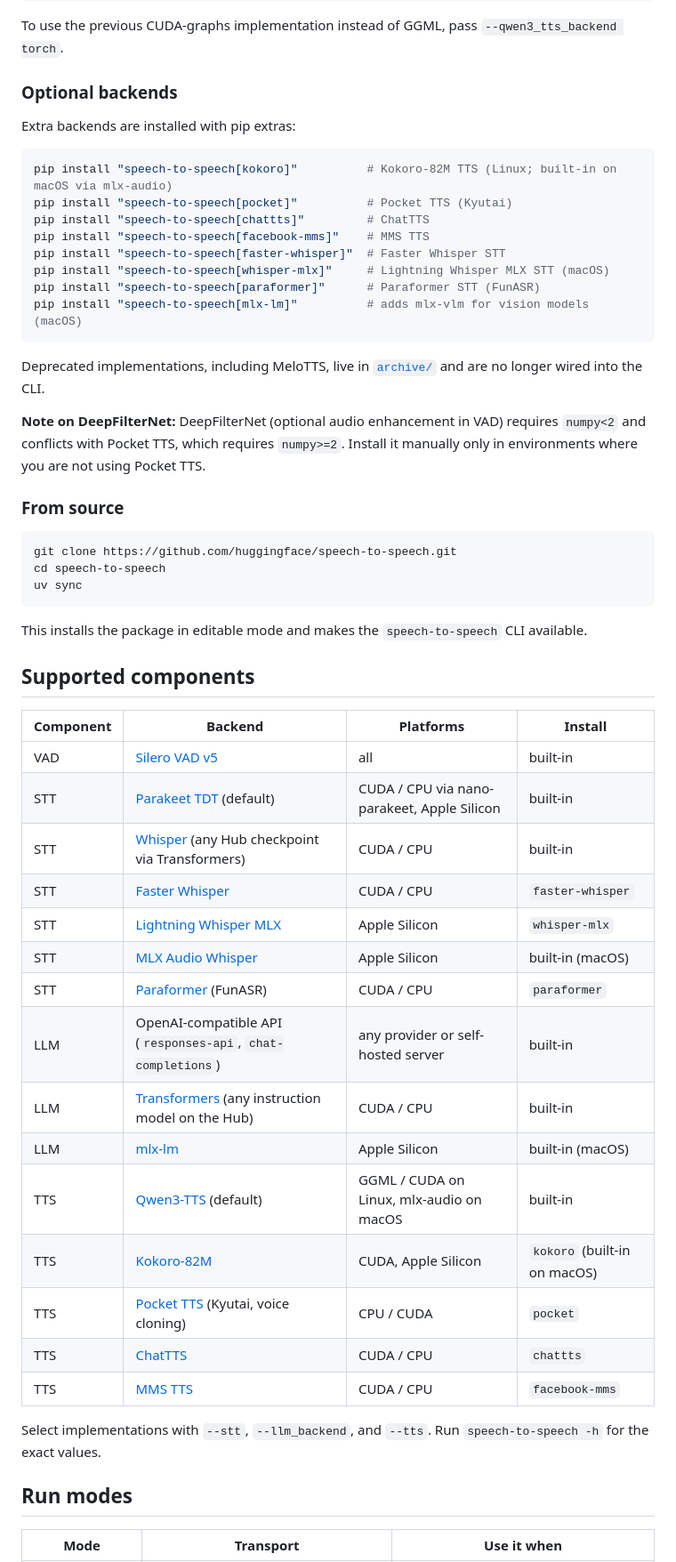
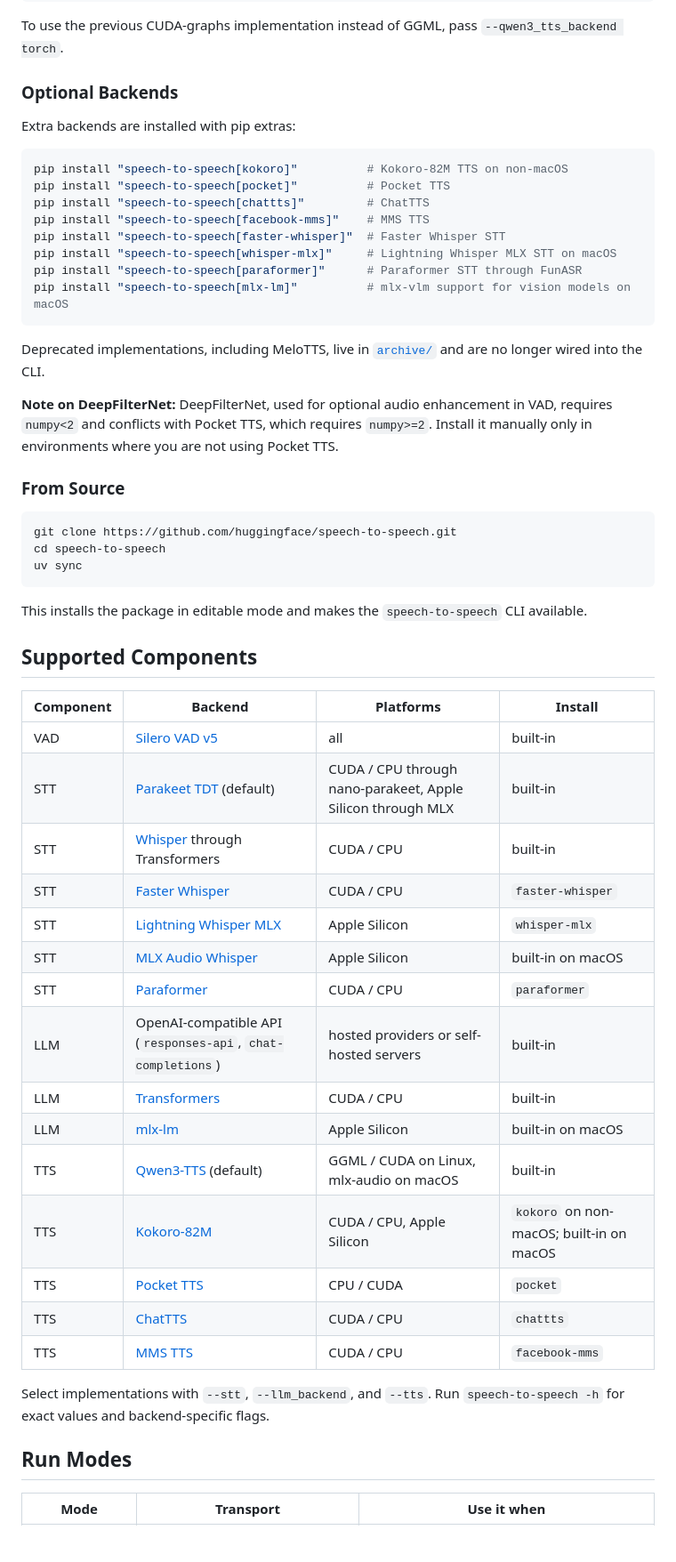
Before and after one commit to JavidAAA/Convert_Speech, a Markdown page: README.md, the part around one of its changes. Shown at 89% size. Rendered like a GitHub page; blank space fills up the shorter version.

Commit message:
Address README review feedback

````diff
--- a/README.md
+++ b/README.md
@@ -106,26 +112,26 @@ pip install speech-to-speech
 
 To use the previous CUDA-graphs implementation instead of GGML, pass `--qwen3_tts_backend torch`.
 
-### Optional backends
+### Optional Backends
 
 Extra backends are installed with pip extras:
 
 ```bash
-pip install "speech-to-speech[kokoro]"          # Kokoro-82M TTS (Linux; built-in on macOS via mlx-audio)
-pip install "speech-to-speech[pocket]"          # Pocket TTS (Kyutai)
+pip install "speech-to-speech[kokoro]"          # Kokoro-82M TTS on non-macOS
+pip install "speech-to-speech[pocket]"          # Pocket TTS
 pip install "speech-to-speech[chattts]"         # ChatTTS
 pip install "speech-to-speech[facebook-mms]"    # MMS TTS
 pip install "speech-to-speech[faster-whisper]"  # Faster Whisper STT
-pip install "speech-to-speech[whisper-mlx]"     # Lightning Whisper MLX STT (macOS)
-pip install "speech-to-speech[paraformer]"      # Paraformer STT (FunASR)
-pip install "speech-to-speech[mlx-lm]"          # adds mlx-vlm for vision models (macOS)
+pip install "speech-to-speech[whisper-mlx]"     # Lightning Whisper MLX STT on macOS
+pip install "speech-to-speech[paraformer]"      # Paraformer STT through FunASR
+pip install "speech-to-speech[mlx-lm]"          # mlx-vlm support for vision models on macOS
 ```
 
 Deprecated implementations, including MeloTTS, live in [`archive/`](./archive) and are no longer wired into the CLI.
 
-**Note on DeepFilterNet:** DeepFilterNet (optional audio enhancement in VAD) requires `numpy<2` and conflicts with Pocket TTS, which requires `numpy>=2`. Install it manually only in environments where you are not using Pocket TTS.
+**Note on DeepFilterNet:** DeepFilterNet, used for optional audio enhancement in VAD, requires `numpy<2` and conflicts with Pocket TTS, which requires `numpy>=2`. Install it manually only in environments where you are not using Pocket TTS.
 
-### From source
+### From Source
 
 ```bash
 git clone https://github.com/huggingface/speech-to-speech.git
@@ -135,29 +141,29 @@ uv sync
 
 This installs the package in editable mode and makes the `speech-to-speech` CLI available.
 
-## Supported components
+## Supported Components
 
 | Component | Backend | Platforms | Install |
 |---|---|---|---|
 | VAD | [Silero VAD v5](https://github.com/snakers4/silero-vad) | all | built-in |
-| STT | [Parakeet TDT](https://huggingface.co/nvidia/parakeet-tdt-1.1b) (default) | CUDA / CPU via nano-parakeet, Apple Silicon | built-in |
-| STT | [Whisper](https://huggingface.co/docs/transformers/en/model_doc/whisper) (any Hub checkpoint via Transformers) | CUDA / CPU | built-in |
+| STT | [Parakeet TDT](https://huggingface.co/nvidia/parakeet-tdt-0.6b-v3) (default) | CUDA / CPU through nano-parakeet, Apple Silicon through MLX | built-in |
+| STT | [Whisper](https://huggingface.co/docs/transformers/en/model_doc/whisper) through Transformers | CUDA / CPU | built-in |
 | STT | [Faster Whisper](https://github.com/SYSTRAN/faster-whisper) | CUDA / CPU | `faster-whisper` |
 | STT | [Lightning Whisper MLX](https://github.com/mustafaaljadery/lightning-whisper-mlx) | Apple Silicon | `whisper-mlx` |
-| STT | [MLX Audio Whisper](https://github.com/huggingface/mlx-audio) | Apple Silicon | built-in (macOS) |
-| STT | [Paraformer](https://github.com/modelscope/FunASR) (FunASR) | CUDA / CPU | `paraformer` |
-| LLM | OpenAI-compatible API (`responses-api`, `chat-completions`) | any provider or self-hosted server | built-in |
-| LLM | [Transformers](https://huggingface.co/models?pipeline_tag=text-generation&sort=trending) (any instruction model on the Hub) | CUDA / CPU | built-in |
-| LLM | [mlx-lm](https://github.com/ml-explore/mlx-lm) | Apple Silicon | built-in (macOS) |
+| STT | [MLX Audio Whisper](https://github.com/huggingface/mlx-audio) | Apple Silicon | built-in on macOS |
+| STT | [Paraformer](https://github.com/modelscope/FunASR) | CUDA / CPU | `paraformer` |
+| LLM | OpenAI-compatible API (`responses-api`, `chat-completions`) | hosted providers or self-hosted servers | built-in |
+| LLM | [Transformers](https://huggingface.co/models?pipeline_tag=text-generation&sort=trending) | CUDA / CPU | built-in |
+| LLM | [mlx-lm](https://github.com/ml-explore/mlx-lm) | Apple Silicon | built-in on macOS |
 | TTS | [Qwen3-TTS](https://huggingface.co/Qwen/Qwen3-TTS-12Hz-1.7B-CustomVoice) (default) | GGML / CUDA on Linux, mlx-audio on macOS | built-in |
-| TTS | [Kokoro-82M](https://huggingface.co/hexgrad/Kokoro-82M) | CUDA, Apple Silicon | `kokoro` (built-in on macOS) |
-| TTS | [Pocket TTS](https://github.com/kyutai-labs/pocket-tts) (Kyutai, voice cloning) | CPU / CUDA | `pocket` |
+| TTS | [Kokoro-82M](https://huggingface.co/hexgrad/Kokoro-82M) | CUDA / CPU, Apple Silicon | `kokoro` on non-macOS; built-in on macOS |
+| TTS | [Pocket TTS](https://github.com/kyutai-labs/pocket-tts) | CPU / CUDA | `pocket` |
 | TTS | [ChatTTS](https://github.com/2noise/ChatTTS) | CUDA / CPU | `chattts` |
 | TTS | [MMS TTS](https://huggingface.co/docs/transformers/model_doc/mms) | CUDA / CPU | `facebook-mms` |
 
-Select implementations with `--stt`, `--llm_backend`, and `--tts`. Run `speech-to-speech -h` for the exact values.
+Select implementations with `--stt`, `--llm_backend`, and `--tts`. Run `speech-to-speech -h` for exact values and backend-specific flags.
 
-## Run modes
+## Run Modes
 
 | Mode | Transport | Use it when |
 |---|---|---|
````
Also changed, not shown: other parts of README.md (+122 -84 lines).
